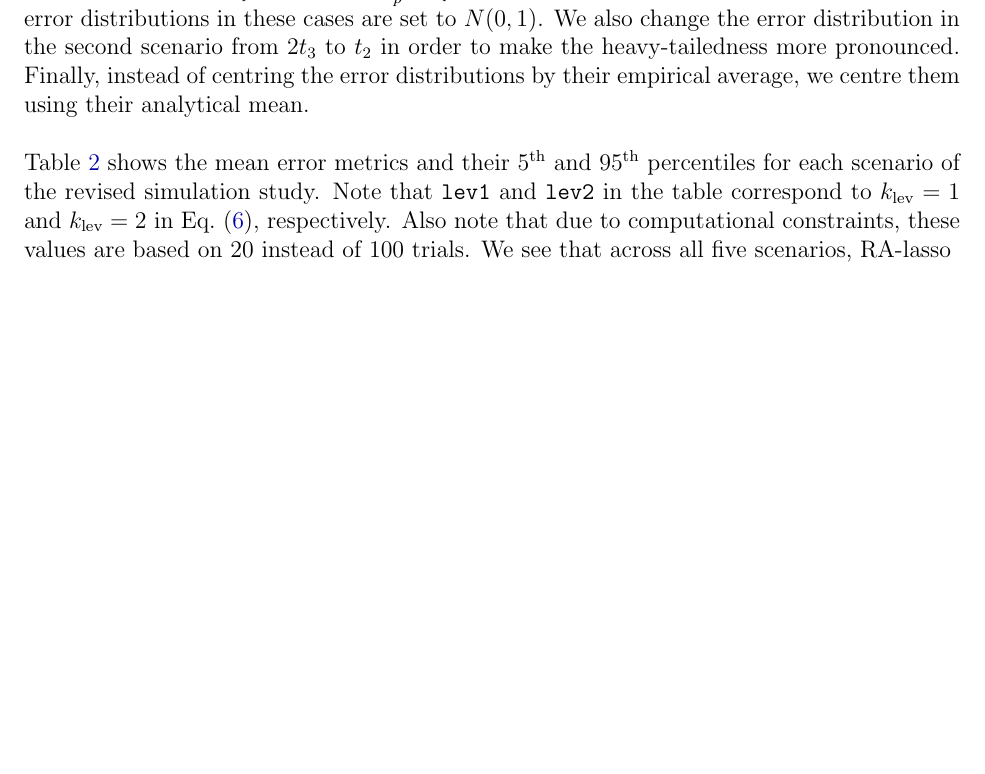
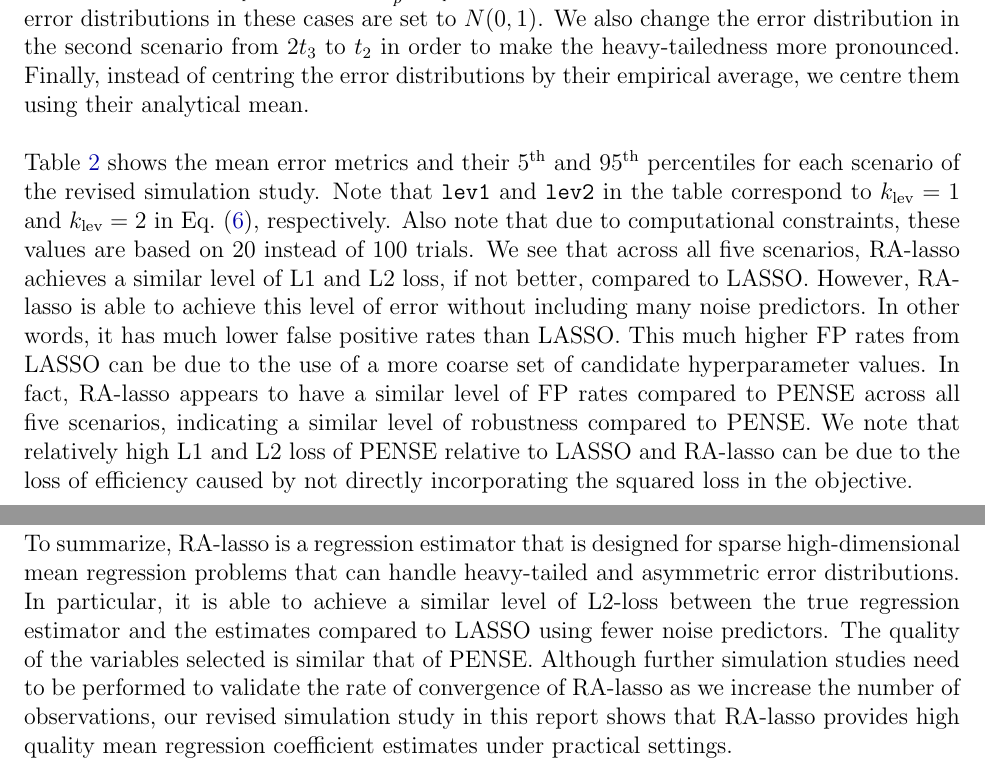
Before and after one commit to NaitongChen/QP-2, a LaTeX document (report/main.tex, which reads report/sections/conclusion.tex, report/sections/new_simulation.tex): part of page 11 of 13 before the commit and two parts of pages 11 and 12 of 13 after it, the two joined at a grey line, cut so that both start at the same text, the shorter picture padded with empty space. Compiled offline with pdfLaTeX.

Commit message:
draft done

```diff
--- a/report/sections/conclusion.tex
+++ b/report/sections/conclusion.tex
@@ -3,3 +3,4 @@
 % Summary section
 
 \section{Conclusion}\label{sec:conclusion}
+To summarize, RA-lasso is a regression estimator that is designed for sparse high-dimensional mean regression problems that can handle heavy-tailed and asymmetric error distributions. In particular, it is able to achieve a similar level of L2-loss between the true regression estimator and the estimates compared to LASSO using fewer noise predictors. The quality of the variables selected is similar that of PENSE. Although further simulation studies need to be performed to validate the rate of convergence of RA-lasso as we increase the number of observations, our revised simulation study in this report shows that RA-lasso provides high quality mean regression coefficient estimates under practical settings.
--- a/report/sections/new_simulation.tex
+++ b/report/sections/new_simulation.tex
@@ -85,4 +85,4 @@ We also expand the simulation study by including two scenarios with various degr
 where $\eta_i \sim N(0, 0.1^2I_p)$ and $a = \tilde{a} - \frac{1}{p}\tilde{a}^T\bm{1}_p$ with the entries of $\tilde{a}$ following $\text{Unif}(\{-1, 1\})$. The error distributions in these cases are set to $N(0,1)$. We also change the error distribution in the second scenario from $2t_3$ to $t_2$ in order to make the heavy-tailedness more pronounced. Finally, instead of centring the error distributions by their empirical average, we centre them using their analytical mean.
 
 $ $\newline
-\cref{tab:revised} shows the mean error metrics and their $5^\text{th}$ and $95^\text{th}$ percentiles for each scenario of the revised simulation study. Note that \texttt{lev1} and \texttt{lev2} in the table correspond to $k_\text{lev}=1$ and $k_\text{lev}=2$ in \cref{eq:perturb}, respectively. Also note that due to computational constraints, these values are based on $20$ instead of $100$ trials. We see that across all five scenarios, RA-lasso
+\cref{tab:revised} shows the mean error metrics and their $5^\text{th}$ and $95^\text{th}$ percentiles for each scenario of the revised simulation study. Note that \texttt{lev1} and \texttt{lev2} in the table correspond to $k_\text{lev}=1$ and $k_\text{lev}=2$ in \cref{eq:perturb}, respectively. Also note that due to computational constraints, these values are based on $20$ instead of $100$ trials. We see that across all five scenarios, RA-lasso achieves a similar level of L1 and L2 loss, if not better, compared to LASSO. However, RA-lasso is able to achieve this level of error without including many noise predictors. In other words, it has much lower false positive rates than LASSO. This much higher FP rates from LASSO can be due to the use of a more coarse set of candidate hyperparameter values. In fact, RA-lasso appears to have a similar level of FP rates compared to PENSE across all five scenarios, indicating a similar level of robustness compared to PENSE. We note that relatively high L1 and L2 loss of PENSE relative to LASSO and RA-lasso can be due to the loss of efficiency caused by not directly incorporating the squared loss in the objective.
```
Also changed, not shown: report/main.pdf.
